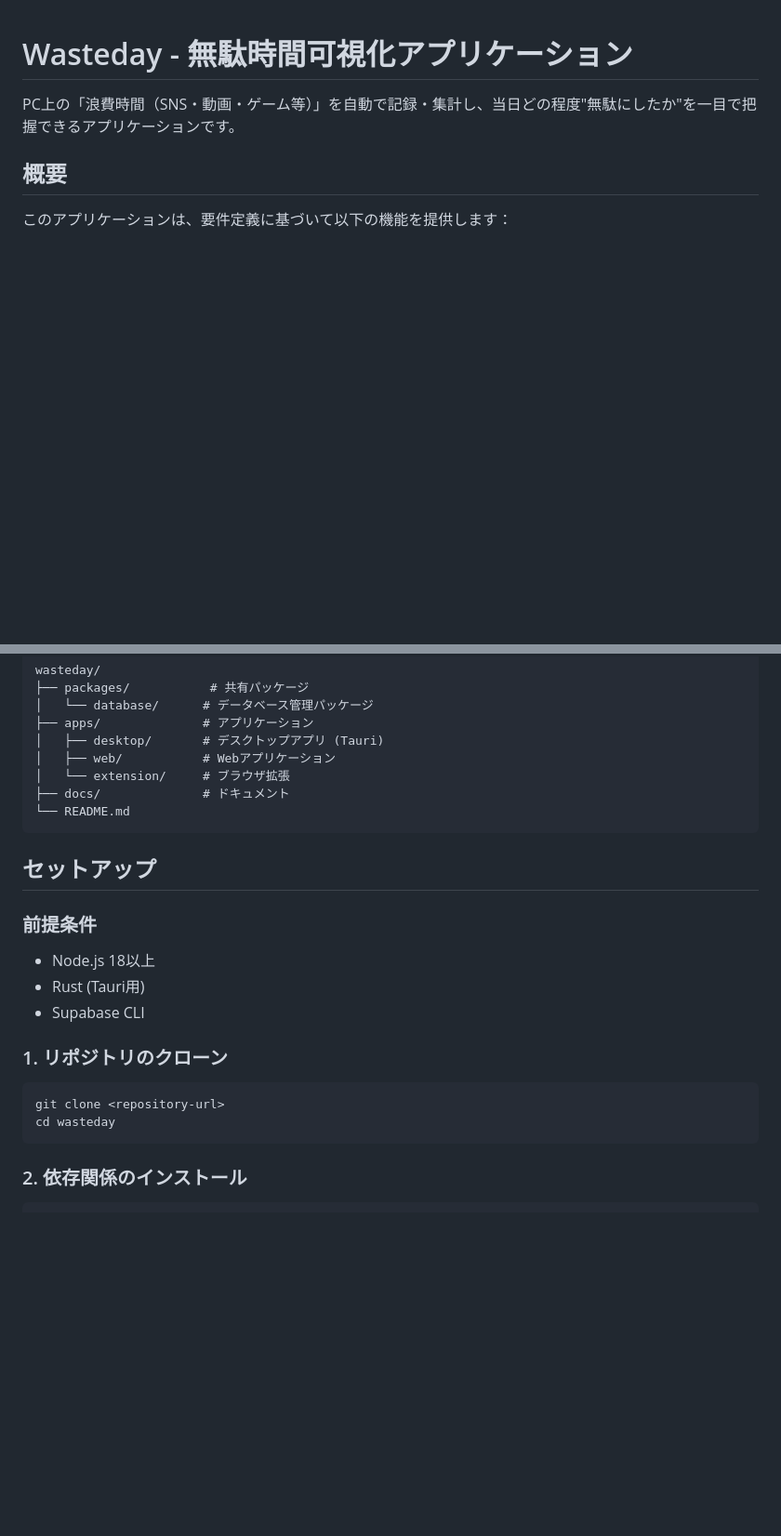
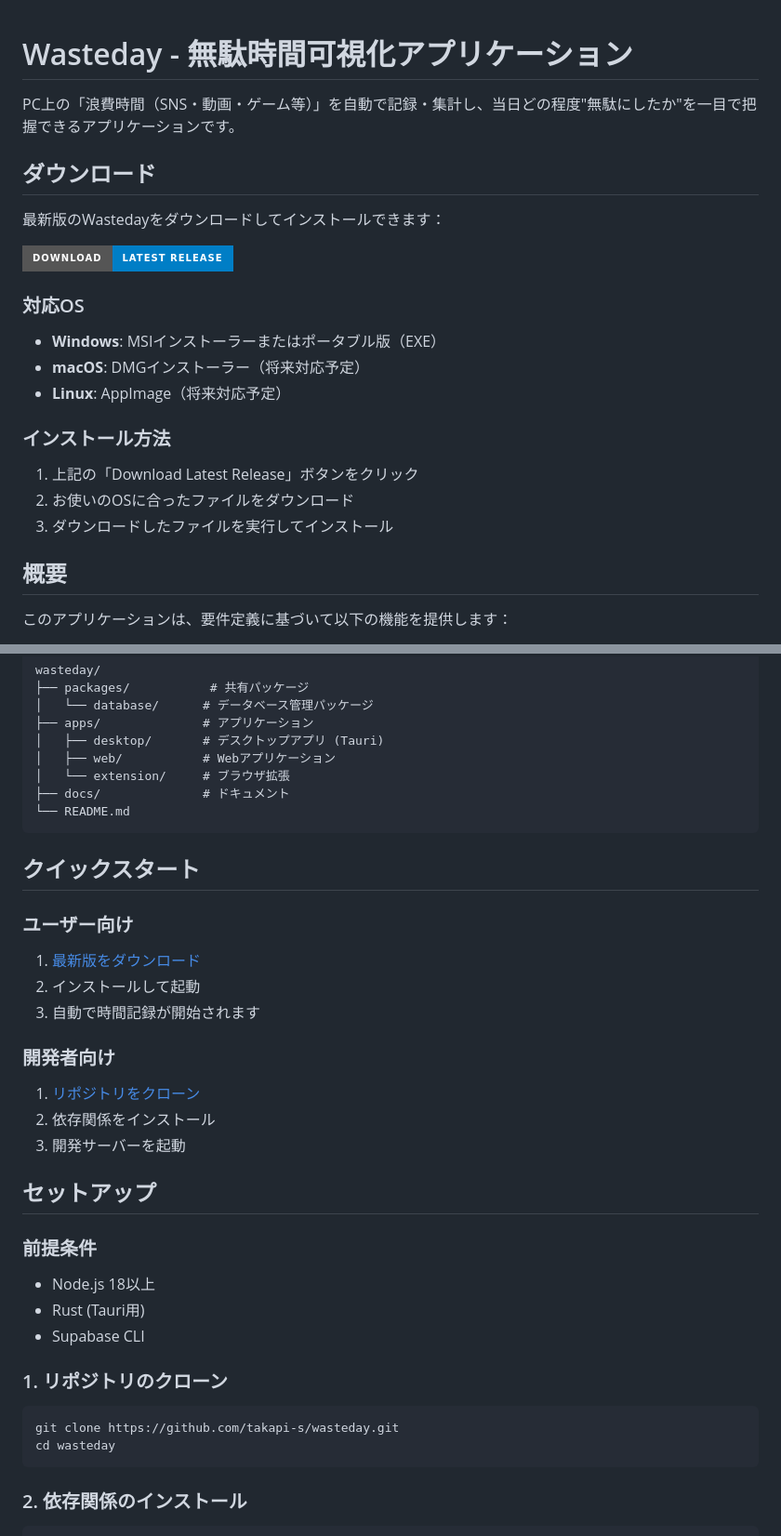
Before and after one commit to takapi-s/wasteday, a Markdown page: README.md, 2 parts joined by grey strips. Shown at 93% size. Rendered like a GitHub page; badges without logos; blank space fills up the shorter version.

Commit message:
docs: add download section with GitHub releases link to README

````diff
--- a/README.md
+++ b/README.md
@@ -1,6 +1,23 @@
 # Wasteday - 無駄時間可視化アプリケーション
 
 PC上の「浪費時間（SNS・動画・ゲーム等）」を自動で記録・集計し、当日どの程度"無駄にしたか"を一目で把握できるアプリケーションです。
+
+## ダウンロード
+
+最新版のWastedayをダウンロードしてインストールできます：
+
+[![Download Latest Release](https://img.shields.io/badge/Download-Latest%20Release-blue?style=for-the-badge&logo=github)](https://github.com/takapi-s/wasteday/releases/latest)
+
+### 対応OS
+- **Windows**: MSIインストーラーまたはポータブル版（EXE）
+- **macOS**: DMGインストーラー（将来対応予定）
+- **Linux**: AppImage（将来対応予定）
+
+### インストール方法
+
+1. 上記の「Download Latest Release」ボタンをクリック
+2. お使いのOSに合ったファイルをダウンロード
+3. ダウンロードしたファイルを実行してインストール
 
 ## 概要
 
@@ -34,6 +51,18 @@ wasteday/
 └── README.md
 ```
 
+## クイックスタート
+
+### ユーザー向け
+1. [最新版をダウンロード](#ダウンロード)
+2. インストールして起動
+3. 自動で時間記録が開始されます
+
+### 開発者向け
+1. [リポジトリをクローン](#セットアップ)
+2. 依存関係をインストール
+3. 開発サーバーを起動
+
 ## セットアップ
 
 ### 前提条件
@@ -45,7 +74,7 @@ wasteday/
 ### 1. リポジトリのクローン
 
 ```bash
-git clone <repository-url>
+git clone https://github.com/takapi-s/wasteday.git
 cd wasteday
 ```
 
````
